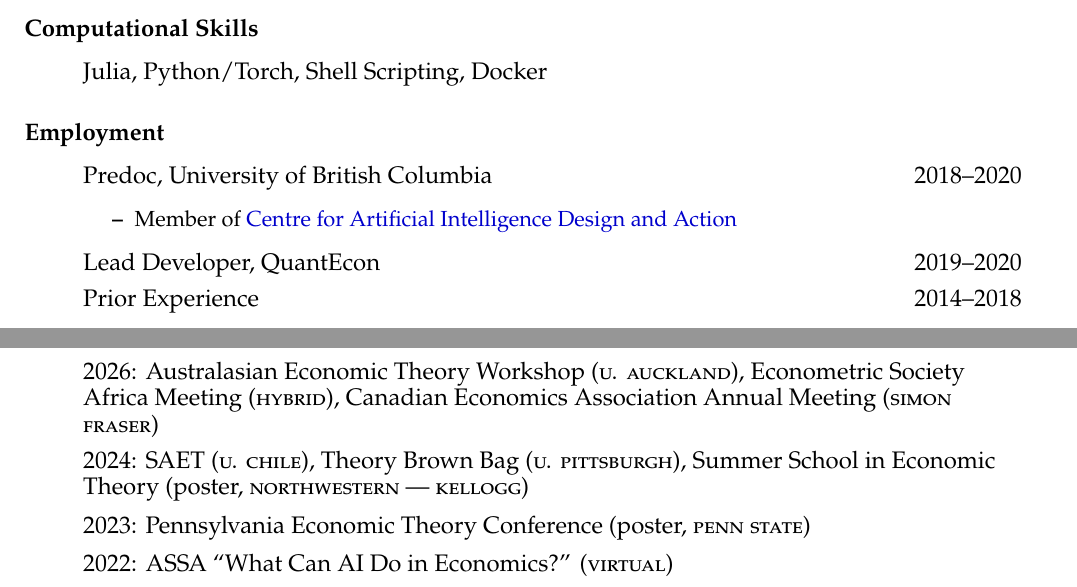
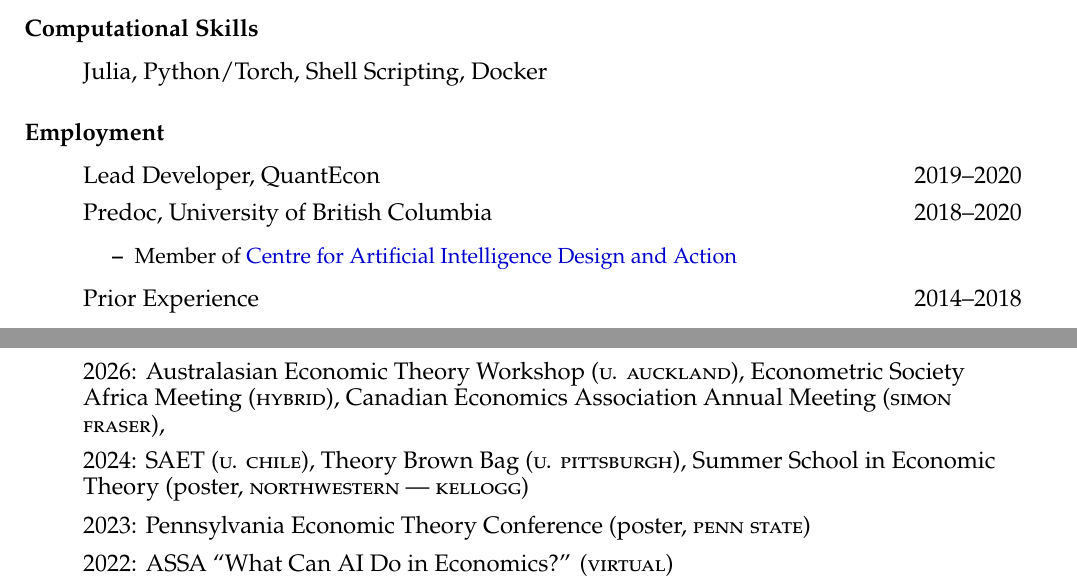
Before and after one commit to arnavs/resume, a LaTeX CV (sood-cv.tex): two parts of pages 1 and 2 of 2, joined at a grey line, cut so that both start at the same text. Compiled offline with pdfLaTeX.

Commit message:
Update Mar 08 26, 22:38:51

```diff
--- a/sood-cv_full.tex
+++ b/sood-cv.tex
@@ -65,11 +65,11 @@
 
 \subsubsection*{Employment}
 \begin{itemize}
+  \item Lead Developer, QuantEcon \hfill 2019--2020
   \item Predoc, University of British Columbia \hfill 2018--2020
   \begin{itemize} \small
     \item Member of \href{https://caida.ubc.ca/caida-ubc-icics-centre-artificial-intelligence-decision-making-and-action}{Centre for Artificial Intelligence Design and Action}
   \end{itemize}
-  \item Lead Developer, QuantEcon \hfill 2019--2020
   \item Prior Experience \hfill 2014--2018
   \begin{itemize}\setlength{\leftskip}{1cm}
     \item Research Assistant to Laura Veldkamp
@@ -137,7 +137,7 @@
 % (``ES'' stands for Econometric Society)
 
 \begin{itemize}
-  \item 2026: Australasian Economic Theory Workshop (\textsc{u. auckland}), Econometric Society Africa Meeting (\textsc{hybrid}), Canadian Economics Association Annual Meeting (\textsc{simon fraser})
+  \item 2026: Australasian Economic Theory Workshop (\textsc{u. auckland}), Econometric Society Africa Meeting (\textsc{hybrid}), Canadian Economics Association Annual Meeting (\textsc{simon fraser}),% Econometric Society Interdisciplinary Frontiers Economics and AI+ML Meeting (\textsc{cornell})
   \item 2024: SAET (\textsc{u. chile}), Theory Brown Bag (\textsc{u. pittsburgh}), Summer School in Economic Theory (poster, \textsc{northwestern --- kellogg})
   \item 2023: Pennsylvania Economic Theory Conference (poster, \textsc{penn state})
   \item 2022: ASSA ``What Can AI Do in Economics?'' (\textsc{virtual})
```
Also changed, not shown: sood-cv_full.bbl (deleted), 7 other files.
